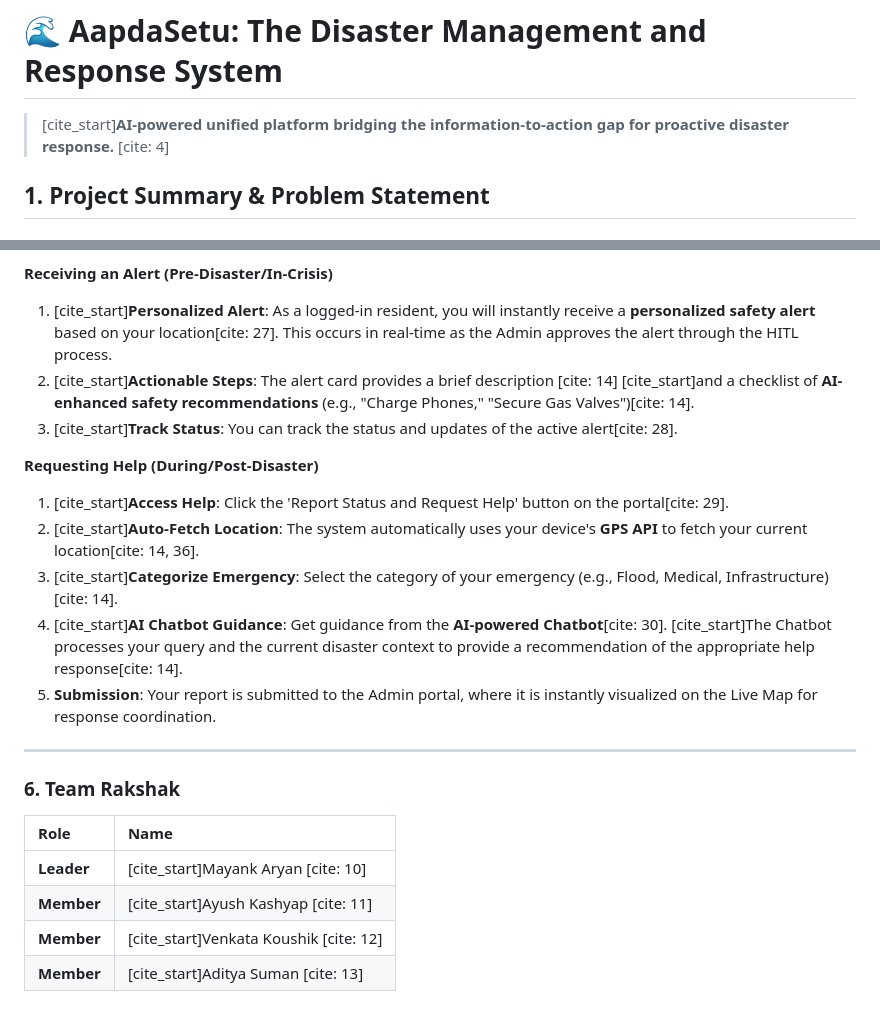
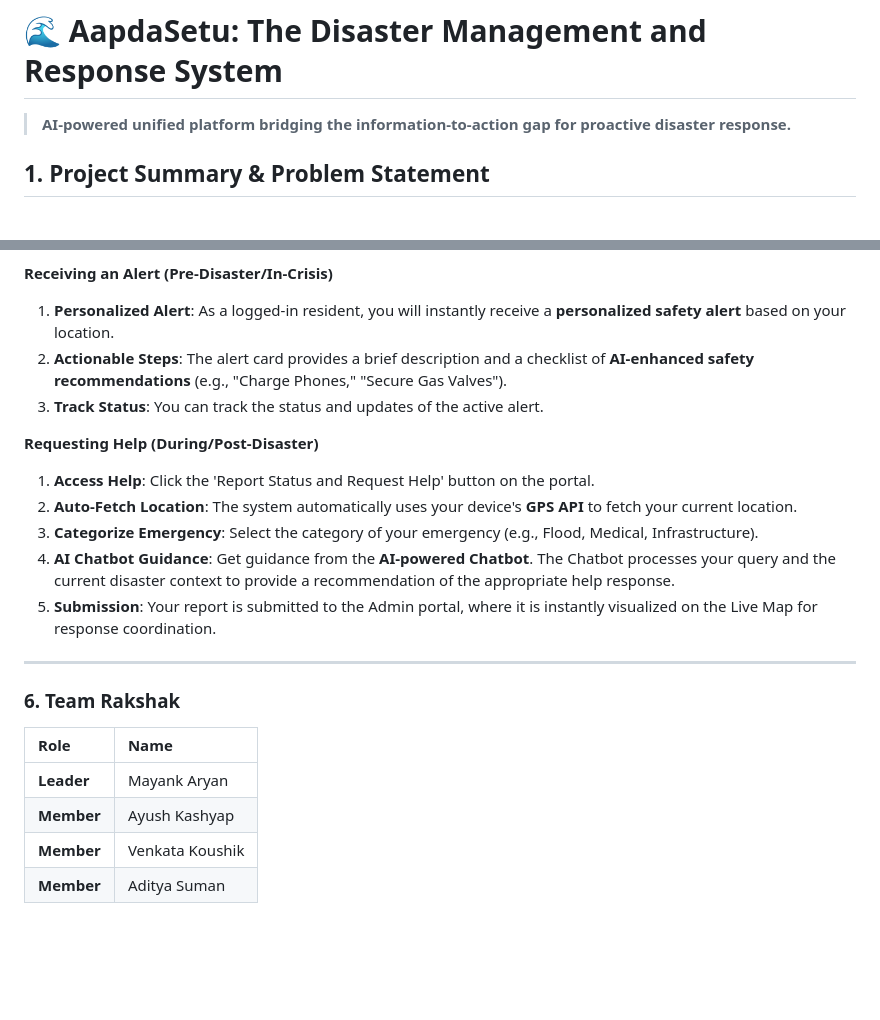
Before and after one commit to venkata-koushik/nxtwave_2025, a Markdown page: README.md, 2 parts joined by grey strips. Rendered like a GitHub page; blank space fills up the shorter version.

```diff
--- a/README.md
+++ b/README.md
@@ -1,6 +1,6 @@
 # 🌊 AapdaSetu: The Disaster Management and Response System
 
-> [cite_start]**AI-powered unified platform bridging the information-to-action gap for proactive disaster response.** [cite: 4]
+> **AI-powered unified platform bridging the information-to-action gap for proactive disaster response.**
 
 ## 1. Project Summary & Problem Statement
 ## 2. Solution: AapdaSetu & Target Audience
@@ -60,24 +67,25 @@
 
 **Receiving an Alert (Pre-Disaster/In-Crisis)**
 
-1.  [cite_start]**Personalized Alert**: As a logged-in resident, you will instantly receive a **personalized safety alert** based on your location[cite: 27]. This occurs in real-time as the Admin approves the alert through the HITL process.
-2.  [cite_start]**Actionable Steps**: The alert card provides a brief description [cite: 14] [cite_start]and a checklist of **AI-enhanced safety recommendations** (e.g., "Charge Phones," "Secure Gas Valves")[cite: 14].
-3.  [cite_start]**Track Status**: You can track the status and updates of the active alert[cite: 28].
+1. **Personalized Alert**: As a logged-in resident, you will instantly receive a **personalized safety alert** based on your location.
+2. **Actionable Steps**: The alert card provides a brief description and a checklist of **AI-enhanced safety recommendations** (e.g., "Charge Phones," "Secure Gas Valves").
+3. **Track Status**: You can track the status and updates of the active alert.
 
 **Requesting Help (During/Post-Disaster)**
 
-1.  [cite_start]**Access Help**: Click the 'Report Status and Request Help' button on the portal[cite: 29].
-2.  [cite_start]**Auto-Fetch Location**: The system automatically uses your device's **GPS API** to fetch your current location[cite: 14, 36].
-3.  [cite_start]**Categorize Emergency**: Select the category of your emergency (e.g., Flood, Medical, Infrastructure)[cite: 14].
-4.  [cite_start]**AI Chatbot Guidance**: Get guidance from the **AI-powered Chatbot**[cite: 30]. [cite_start]The Chatbot processes your query and the current disaster context to provide a recommendation of the appropriate help response[cite: 14].
-5.  **Submission**: Your report is submitted to the Admin portal, where it is instantly visualized on the Live Map for response coordination.
+1. **Access Help**: Click the 'Report Status and Request Help' button on the portal.
+2. **Auto-Fetch Location**: The system automatically uses your device's **GPS API** to fetch your current location.
+3. **Categorize Emergency**: Select the category of your emergency (e.g., Flood, Medical, Infrastructure).
+4. **AI Chatbot Guidance**: Get guidance from the **AI-powered Chatbot**. The Chatbot processes your query and the current disaster context to provide a recommendation of the appropriate help response.
+5. **Submission**: Your report is submitted to the Admin portal, where it is instantly visualized on the Live Map for response coordination.
 
 ---
+
 ### **6. Team Rakshak**
 
 | Role | Name |
 | :--- | :--- |
-| **Leader** | [cite_start]Mayank Aryan [cite: 10] |
-| **Member** | [cite_start]Ayush Kashyap [cite: 11] |
-| **Member** | [cite_start]Venkata Koushik [cite: 12] |
-| **Member** | [cite_start]Aditya Suman [cite: 13] |
+| **Leader** | Mayank Aryan |
+| **Member** | Ayush Kashyap |
+| **Member** | Venkata Koushik |
+| **Member** | Aditya Suman |
```
Also changed, not shown: other parts of README.md (+24 -17 lines).
